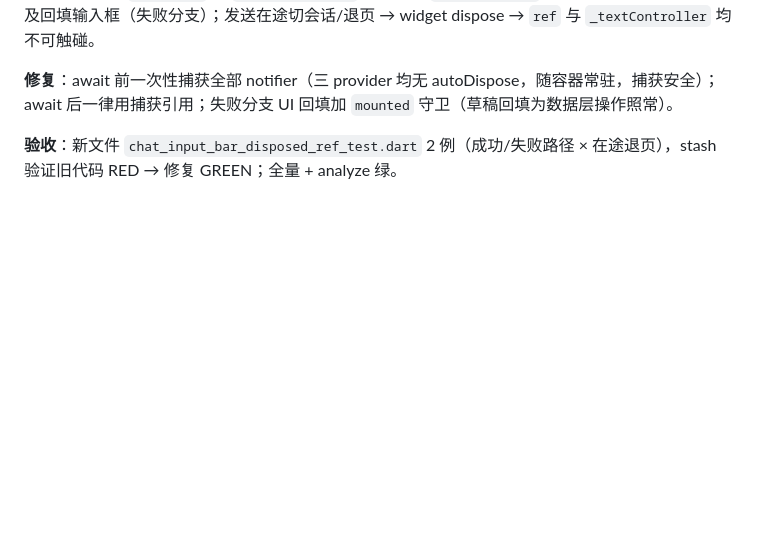
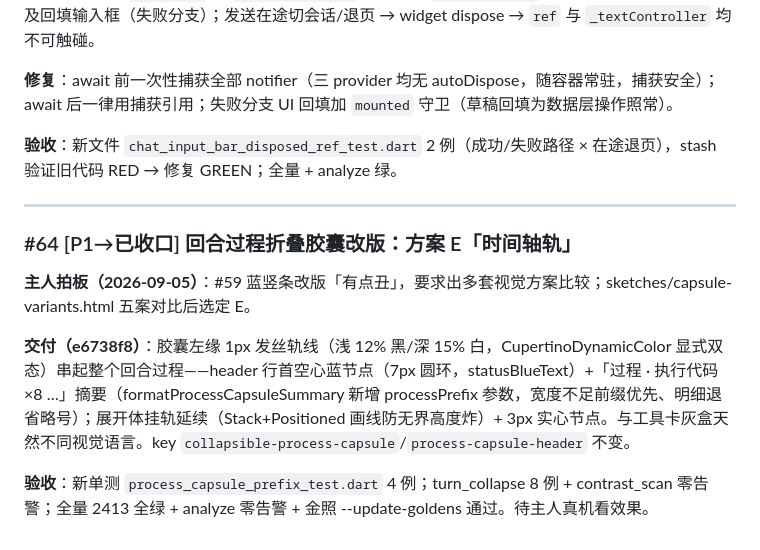
Before and after one commit to silent-reader-cn/hermes-ui, a Markdown page: .todo/20260905.md, the part around the change. Drawn GitHub-style; blank space fills up the shorter version.

Commit message:
todo: #64 胶囊方案 E 改版收口登记

```diff
--- a/.todo/20260905.md
+++ b/.todo/20260905.md
@@ -177,3 +177,13 @@
 **修复**：await 前一次性捕获全部 notifier（三 provider 均无 autoDispose，随容器常驻，捕获安全）；await 后一律用捕获引用；失败分支 UI 回填加 `mounted` 守卫（草稿回填为数据层操作照常）。
 
 **验收**：新文件 `chat_input_bar_disposed_ref_test.dart` 2 例（成功/失败路径 × 在途退页），stash 验证旧代码 RED → 修复 GREEN；全量 + analyze 绿。
+
+---
+
+### #64 [P1→已收口] 回合过程折叠胶囊改版：方案 E「时间轴轨」
+
+**主人拍板（2026-09-05）**：#59 蓝竖条改版「有点丑」，要求出多套视觉方案比较；sketches/capsule-variants.html 五案对比后选定 E。
+
+**交付（e6738f8）**：胶囊左缘 1px 发丝轨线（浅 12% 黑/深 15% 白，CupertinoDynamicColor 显式双态）串起整个回合过程——header 行首空心蓝节点（7px 圆环，statusBlueText）+「过程 · 执行代码×8 …」摘要（formatProcessCapsuleSummary 新增 processPrefix 参数，宽度不足前缀优先、明细退省略号）；展开体挂轨延续（Stack+Positioned 画线防无界高度炸）+ 3px 实心节点。与工具卡灰盒天然不同视觉语言。key `collapsible-process-capsule`/`process-capsule-header` 不变。
+
+**验收**：新单测 `process_capsule_prefix_test.dart` 4 例；turn_collapse 8 例 + contrast_scan 零告警；全量 2413 全绿 + analyze 零告警 + 金照 --update-goldens 通过。待主人真机看效果。
```
